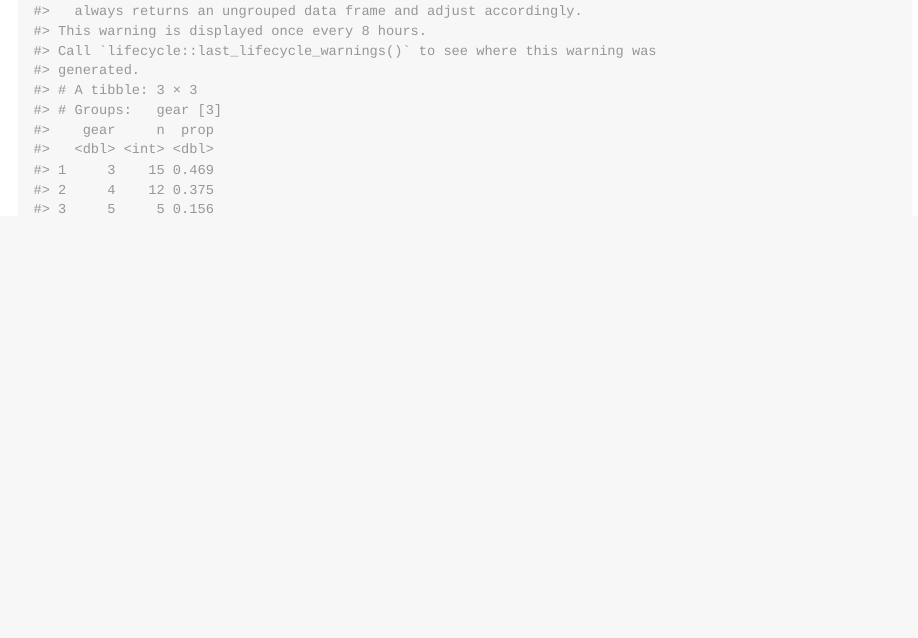
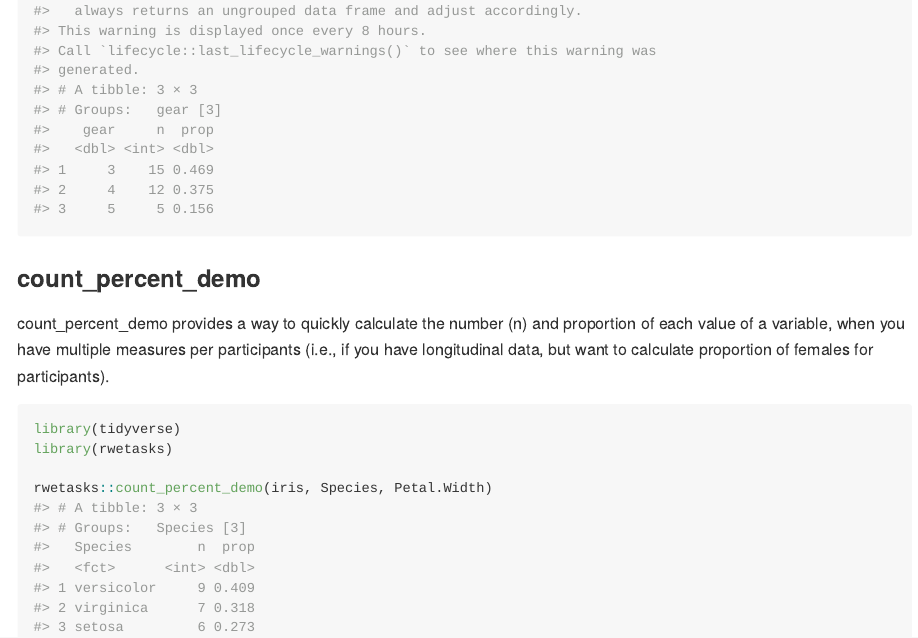
Before and after one commit to battenr/rwetasks, an R Markdown document (README.Rmd): the page in a window 1100 px wide, from 1440 px down. Rendered offline with R 4.5, knitr and Pandoc, with nearby package versions.

Commit message:
added count_percent_demo to README

````diff
--- a/README.Rmd
+++ b/README.Rmd
@@ -42,3 +42,14 @@ library(rwetasks)
 
 rwetasks::count_percent(mtcars, gear)
 ```
+
+### count_percent_demo
+
+count_percent_demo provides a way to quickly calculate the number (n) and proportion of each value of a variable, when you have multiple measures per participants (i.e., if you have longitudinal data, but want to calculate proportion of females for participants).
+
+```{r count_percent_demo example}
+library(tidyverse)
+library(rwetasks)
+
+rwetasks::count_percent_demo(iris, Species, Petal.Width)
+```
````
Also changed, not shown: README.md.
